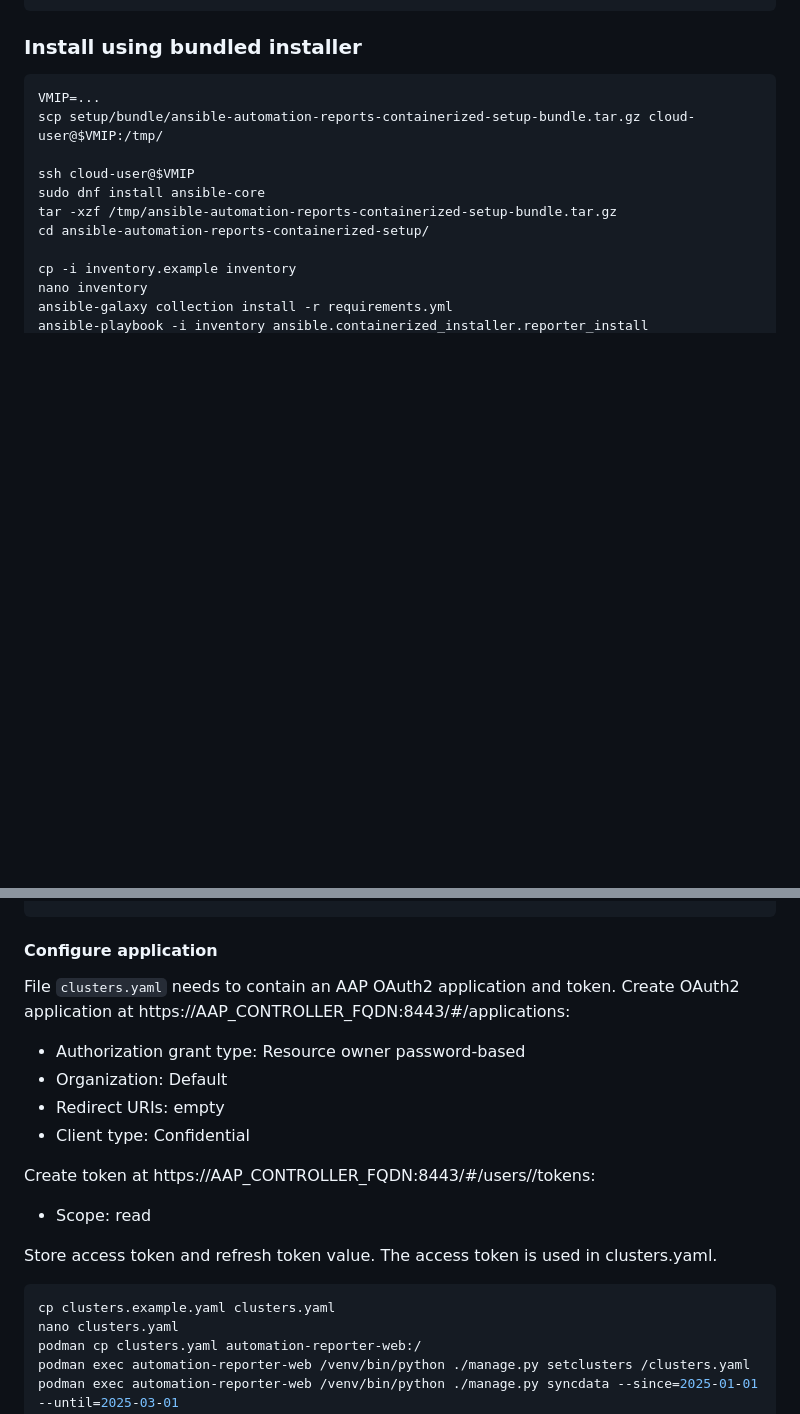
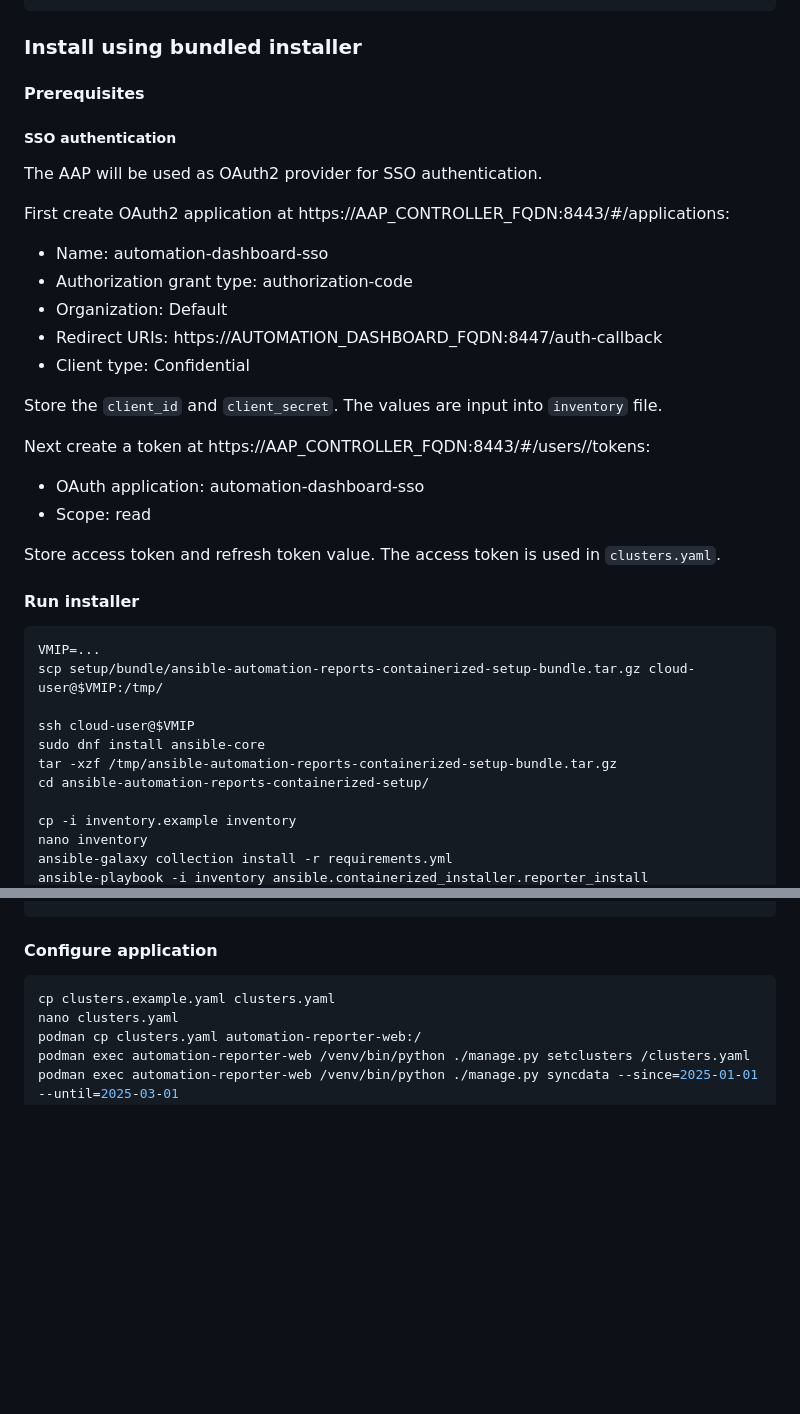
Before and after one commit to ansible/automation-reports, a Markdown page: setup/README.md, 2 parts joined by grey strips. Rendered like a GitHub page; blank space fills up the shorter version.

Commit message:
Update install docs
Signed-off-by: Justin Cinkelj <justin.cinkelj@xlab.si>

````diff
--- a/setup/README.md
+++ b/setup/README.md
@@ -64,6 +64,33 @@ nano setup/inventory
 
 ### Install using bundled installer
 
+#### Prerequisites
+
+##### SSO authentication
+
+The AAP will be used as OAuth2 provider for SSO authentication.
+
+First create OAuth2 application at https://AAP_CONTROLLER_FQDN:8443/#/applications:
+
+- Name: automation-dashboard-sso
+- Authorization grant type: authorization-code
+- Organization: Default
+- Redirect URIs: https://AUTOMATION_DASHBOARD_FQDN:8447/auth-callback
+- Client type: Confidential
+
+Store the `client_id` and `client_secret`.
+The values are input into `inventory` file.
+
+Next create a token at https://AAP_CONTROLLER_FQDN:8443/#/users/<id>/tokens:
+
+- OAuth application: automation-dashboard-sso
+- Scope: read
+
+Store access token and refresh token value.
+The access token is used in `clusters.yaml`.
+
+#### Run installer
+
 ```bash
 VMIP=...
 scp setup/bundle/ansible-automation-reports-containerized-setup-bundle.tar.gz cloud-user@$VMIP:/tmp/
@@ -80,21 +107,6 @@ ansible-playbook -i inventory ansible.containerized_installer.reporter_install
 ```
 
 #### Configure application
-
-File `clusters.yaml` needs to contain an AAP OAuth2 application and token.
-Create OAuth2 application at https://AAP_CONTROLLER_FQDN:8443/#/applications:
-
-- Authorization grant type: Resource owner password-based
-- Organization: Default
-- Redirect URIs: empty
-- Client type: Confidential
-
-Create token at https://AAP_CONTROLLER_FQDN:8443/#/users/<id>/tokens:
-
-- Scope: read
-
-Store access token and refresh token value.
-The access token is used in clusters.yaml.
 
 ```bash
 cp clusters.example.yaml clusters.yaml
````
